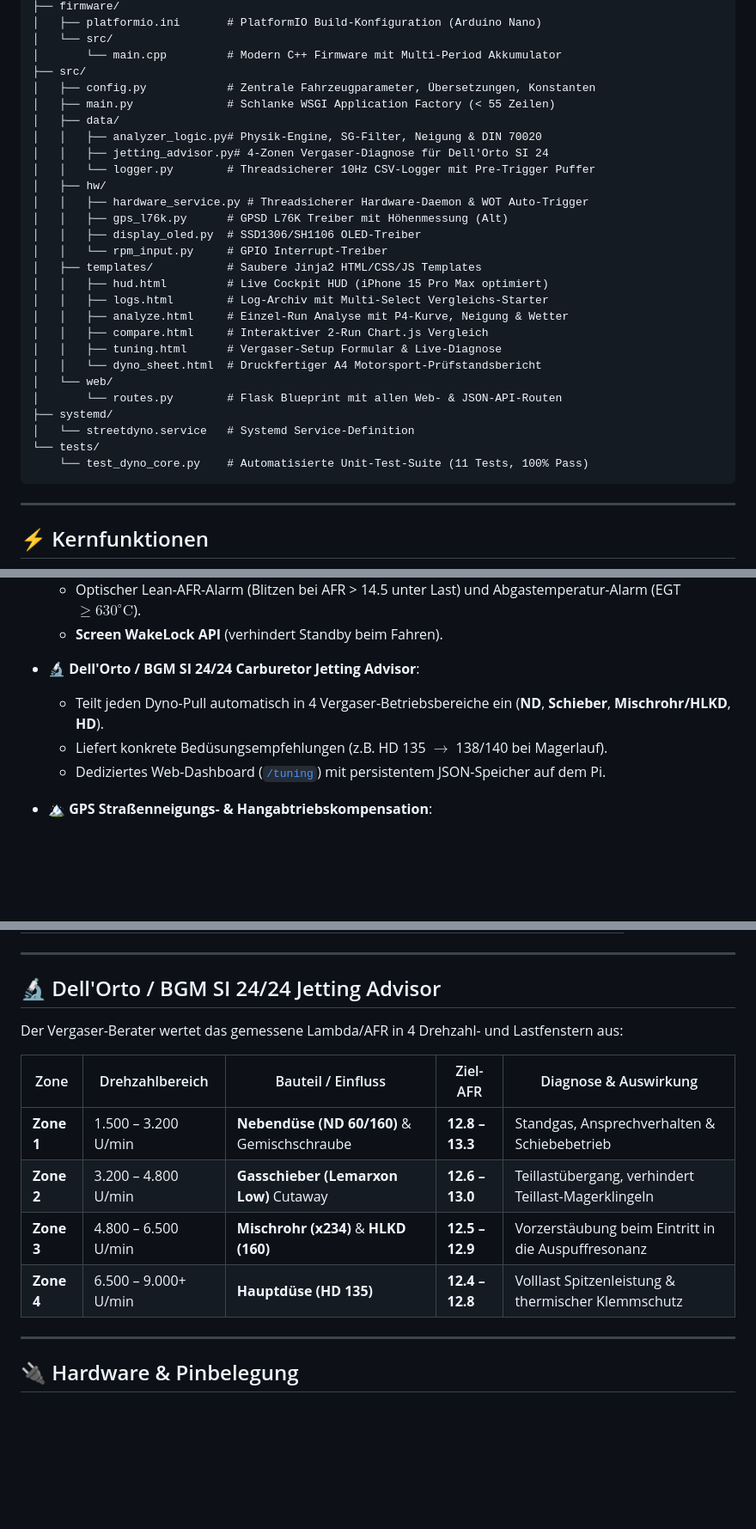
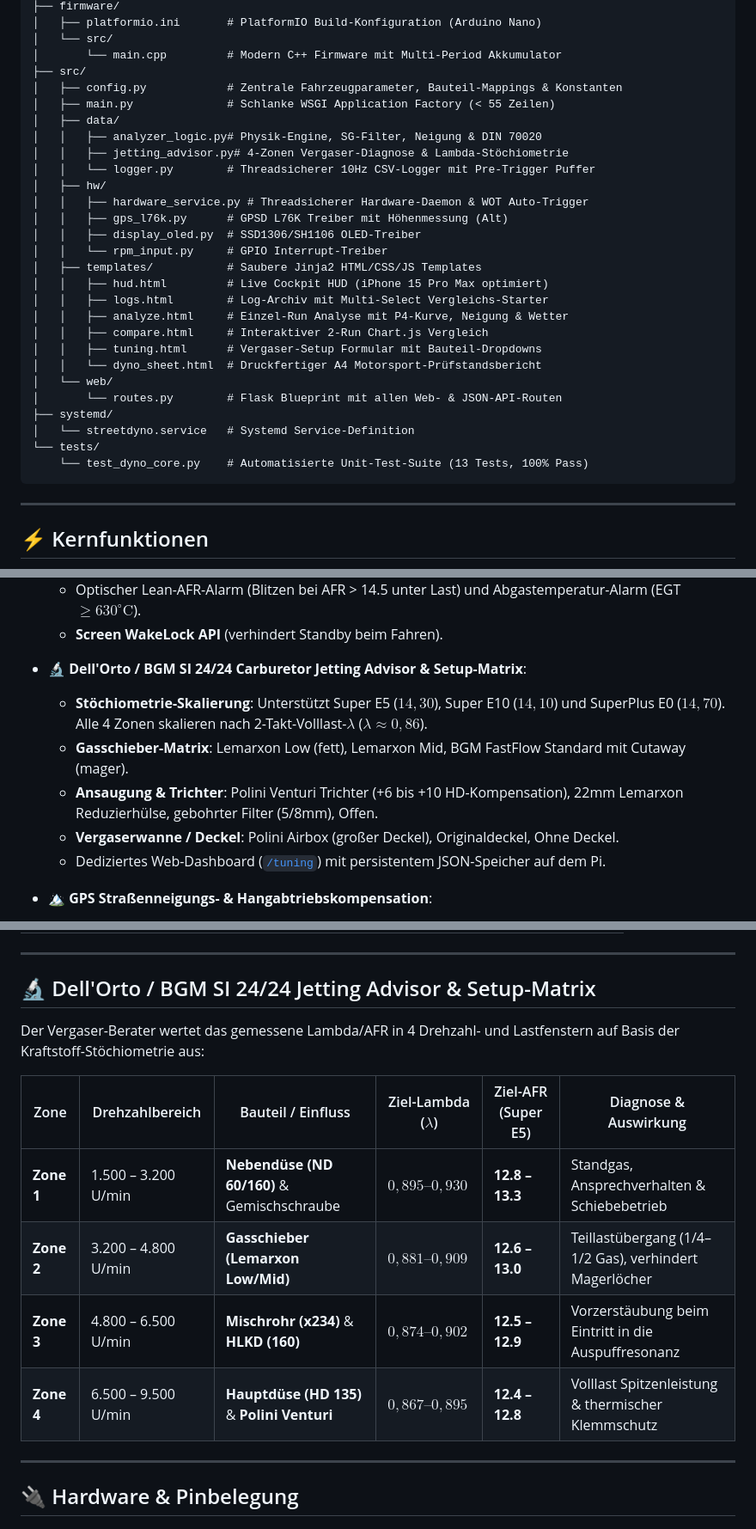
Before and after one commit to rolovsky/StreetDyno2.0, a Markdown page: README.md, 3 parts joined by grey strips. Shown at 86% size. Drawn GitHub-style; blank space fills up the shorter version.

Commit message:
docs(readme): update SI 24/24 setup matrix, fuel stoichiometry, and 13 unit tests

````diff
--- a/README.md
+++ b/README.md
@@ -76,11 +76,11 @@ streetdyno2.0/
 │   └── src/
 │       └── main.cpp         # Modern C++ Firmware mit Multi-Period Akkumulator
 ├── src/
-│   ├── config.py            # Zentrale Fahrzeugparameter, Übersetzungen, Konstanten
+│   ├── config.py            # Zentrale Fahrzeugparameter, Bauteil-Mappings & Konstanten
 │   ├── main.py              # Schlanke WSGI Application Factory (< 55 Zeilen)
 │   ├── data/
 │   │   ├── analyzer_logic.py# Physik-Engine, SG-Filter, Neigung & DIN 70020
-│   │   ├── jetting_advisor.py# 4-Zonen Vergaser-Diagnose für Dell'Orto SI 24
+│   │   ├── jetting_advisor.py# 4-Zonen Vergaser-Diagnose & Lambda-Stöchiometrie
 │   │   └── logger.py        # Threadsicherer 10Hz CSV-Logger mit Pre-Trigger Puffer
 │   ├── hw/
 │   │   ├── hardware_service.py # Threadsicherer Hardware-Daemon & WOT Auto-Trigger
@@ -92,14 +92,14 @@ streetdyno2.0/
 │   │   ├── logs.html        # Log-Archiv mit Multi-Select Vergleichs-Starter
 │   │   ├── analyze.html     # Einzel-Run Analyse mit P4-Kurve, Neigung & Wetter
 │   │   ├── compare.html     # Interaktiver 2-Run Chart.js Vergleich
-│   │   ├── tuning.html      # Vergaser-Setup Formular & Live-Diagnose
+│   │   ├── tuning.html      # Vergaser-Setup Formular mit Bauteil-Dropdowns
 │   │   └── dyno_sheet.html  # Druckfertiger A4 Motorsport-Prüfstandsbericht
 │   └── web/
 │       └── routes.py        # Flask Blueprint mit allen Web- & JSON-API-Routen
 ├── systemd/
 │   └── streetdyno.service   # Systemd Service-Definition
 └── tests/
-    └── test_dyno_core.py    # Automatisierte Unit-Test-Suite (11 Tests, 100% Pass)
+    └── test_dyno_core.py    # Automatisierte Unit-Test-Suite (13 Tests, 100% Pass)
 ```
 
 ---
@@ -126,9 +126,11 @@ streetdyno2.0/
   * Optischer Lean-AFR-Alarm (Blitzen bei AFR > 14.5 unter Last) und Abgastemperatur-Alarm (EGT $\ge 630^\circ\text{C}$).
   * **Screen WakeLock API** (verhindert Standby beim Fahren).
 
-* 🔬 **Dell'Orto / BGM SI 24/24 Carburetor Jetting Advisor**:
-  * Teilt jeden Dyno-Pull automatisch in 4 Vergaser-Betriebsbereiche ein (**ND**, **Schieber**, **Mischrohr/HLKD**, **HD**).
-  * Liefert konkrete Bedüsungsempfehlungen (z.B. HD 135 $\rightarrow$ 138/140 bei Magerlauf).
+* 🔬 **Dell'Orto / BGM SI 24/24 Carburetor Jetting Advisor & Setup-Matrix**:
+  * **Stöchiometrie-Skalierung**: Unterstützt Super E5 ($14{,}30$), Super E10 ($14{,}10$) und SuperPlus E0 ($14{,}70$). Alle 4 Zonen skalieren nach 2-Takt-Volllast-$\lambda$ ($\lambda \approx 0{,}86$).
+  * **Gasschieber-Matrix**: Lemarxon Low (fett), Lemarxon Mid, BGM FastFlow Standard mit Cutaway (mager).
+  * **Ansaugung & Trichter**: Polini Venturi Trichter (+6 bis +10 HD-Kompensation), 22mm Lemarxon Reduzierhülse, gebohrter Filter (5/8mm), Offen.
+  * **Vergaserwanne / Deckel**: Polini Airbox (großer Deckel), Originaldeckel, Ohne Deckel.
   * Dediziertes Web-Dashboard ([`/tuning`](http://streetdyno.local:8080/tuning)) mit persistentem JSON-Speicher auf dem Pi.
 
 * 🏔️ **GPS Straßenneigungs- & Hangabtriebskompensation**:
@@ -174,16 +176,16 @@ $$P_{\text{engine}} = \frac{F_{\text{wheel}} \cdot v}{\eta_{\text{trans}}} \cdot
 
 ---
 
-## 🔬 Dell'Orto / BGM SI 24/24 Jetting Advisor
+## 🔬 Dell'Orto / BGM SI 24/24 Jetting Advisor & Setup-Matrix
 
-Der Vergaser-Berater wertet das gemessene Lambda/AFR in 4 Drehzahl- und Lastfenstern aus:
+Der Vergaser-Berater wertet das gemessene Lambda/AFR in 4 Drehzahl- und Lastfenstern auf Basis der Kraftstoff-Stöchiometrie aus:
 
-| Zone | Drehzahlbereich | Bauteil / Einfluss | Ziel-AFR | Diagnose & Auswirkung |
-|---|---|---|---|---|
-| **Zone 1** | 1.500 – 3.200 U/min | **Nebendüse (ND 60/160)** & Gemischschraube | **12.8 – 13.3** | Standgas, Ansprechverhalten & Schiebebetrieb |
-| **Zone 2** | 3.200 – 4.800 U/min | **Gasschieber (Lemarxon Low)** Cutaway | **12.6 – 13.0** | Teillastübergang, verhindert Teillast-Magerklingeln |
-| **Zone 3** | 4.800 – 6.500 U/min | **Mischrohr (x234)** & **HLKD (160)** | **12.5 – 12.9** | Vorzerstäubung beim Eintritt in die Auspuffresonanz |
-| **Zone 4** | 6.500 – 9.000+ U/min | **Hauptdüse (HD 135)** | **12.4 – 12.8** | Volllast Spitzenleistung & thermischer Klemmschutz |
+| Zone | Drehzahlbereich | Bauteil / Einfluss | Ziel-Lambda ($\lambda$) | Ziel-AFR (Super E5) | Diagnose & Auswirkung |
+|---|---|---|---|---|---|
+| **Zone 1** | 1.500 – 3.200 U/min | **Nebendüse (ND 60/160)** & Gemischschraube | $0{,}895\text{--}0{,}930$ | **12.8 – 13.3** | Standgas, Ansprechverhalten & Schiebebetrieb |
+| **Zone 2** | 3.200 – 4.800 U/min | **Gasschieber (Lemarxon Low/Mid)** | $0{,}881\text{--}0{,}909$ | **12.6 – 13.0** | Teillastübergang (1/4–1/2 Gas), verhindert Magerlöcher |
+| **Zone 3** | 4.800 – 6.500 U/min | **Mischrohr (x234)** & **HLKD (160)** | $0{,}874\text{--}0{,}902$ | **12.5 – 12.9** | Vorzerstäubung beim Eintritt in die Auspuffresonanz |
+| **Zone 4** | 6.500 – 9.500 U/min | **Hauptdüse (HD 135)** & **Polini Venturi** | $0{,}867\text{--}0{,}895$ | **12.4 – 12.8** | Volllast Spitzenleistung & thermischer Klemmschutz |
 
 ---
 
````
Also changed, not shown: other parts of README.md (+8 -6 lines).
